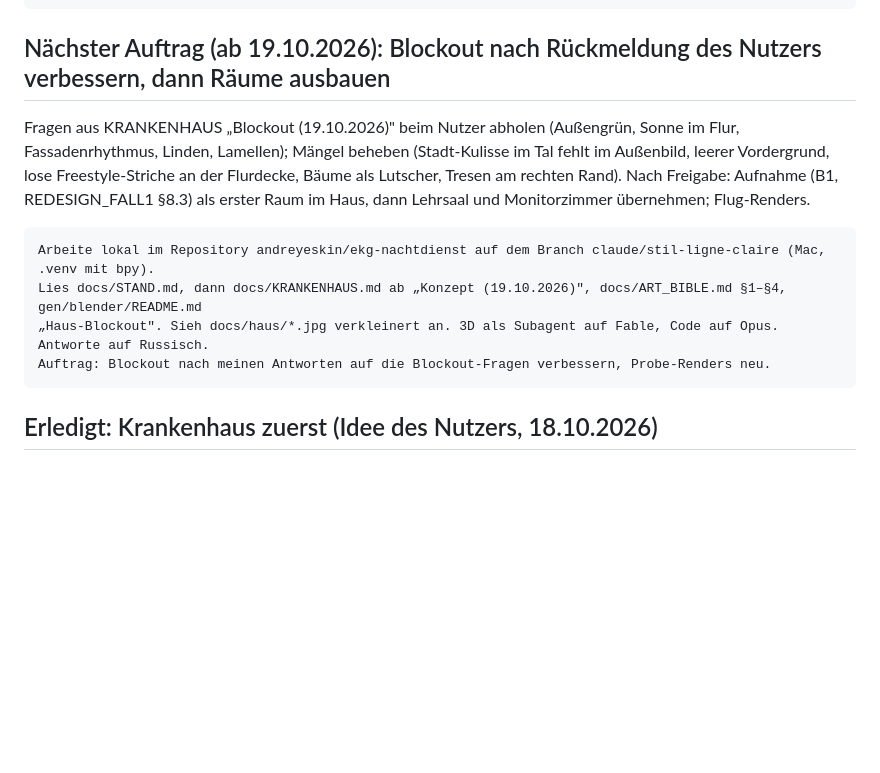
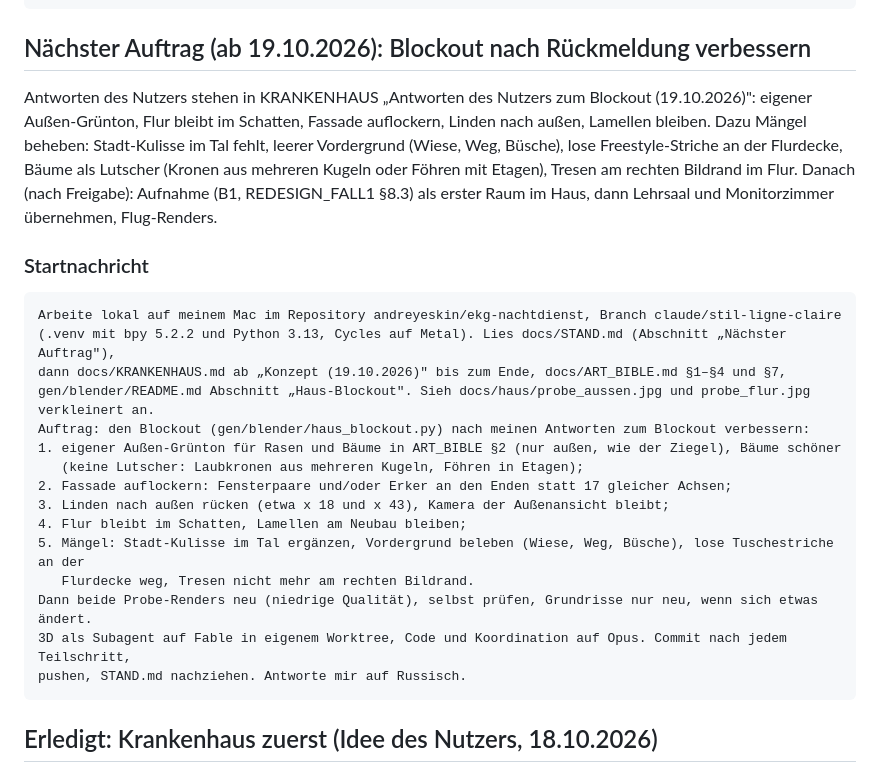
Before and after one commit to andreyeskin/ekg-nachtdienst, a Markdown page: docs/STAND.md, the part around the change. GitHub-like rendering; blank space fills up the shorter version.

Commit message:
KRANKENHAUS/STAND: Antworten des Nutzers zum Blockout, Startnachricht für den nächsten Chat
Co-Authored-By: Claude Opus 5.5 <noreply@anthropic.com>

````diff
--- a/docs/STAND.md
+++ b/docs/STAND.md
@@ -186,18 +186,32 @@ Komplexe Aufgaben (3D-Szenen, Medizin-Abgleich) als Subagent auf Fable, Routine
 Auftrag für diesen Chat: <ein Arbeitsblock, z. B. „Nächster Auftrag" unten>
 ```
 
-## Nächster Auftrag (ab 19.10.2026): Blockout nach Rückmeldung des Nutzers verbessern, dann Räume ausbauen
+## Nächster Auftrag (ab 19.10.2026): Blockout nach Rückmeldung verbessern
 
-Fragen aus KRANKENHAUS „Blockout (19.10.2026)" beim Nutzer abholen (Außengrün, Sonne im Flur, Fassadenrhythmus,
-Linden, Lamellen); Mängel beheben (Stadt-Kulisse im Tal fehlt im Außenbild, leerer Vordergrund, lose Freestyle-Striche
-an der Flurdecke, Bäume als Lutscher, Tresen am rechten Rand). Nach Freigabe: Aufnahme (B1, REDESIGN_FALL1 §8.3) als
-erster Raum im Haus, dann Lehrsaal und Monitorzimmer übernehmen; Flug-Renders.
+Antworten des Nutzers stehen in KRANKENHAUS „Antworten des Nutzers zum Blockout (19.10.2026)": eigener Außen-Grünton,
+Flur bleibt im Schatten, Fassade auflockern, Linden nach außen, Lamellen bleiben. Dazu Mängel beheben: Stadt-Kulisse im
+Tal fehlt, leerer Vordergrund (Wiese, Weg, Büsche), lose Freestyle-Striche an der Flurdecke, Bäume als Lutscher
+(Kronen aus mehreren Kugeln oder Föhren mit Etagen), Tresen am rechten Bildrand im Flur. Danach (nach Freigabe):
+Aufnahme (B1, REDESIGN_FALL1 §8.3) als erster Raum im Haus, dann Lehrsaal und Monitorzimmer übernehmen, Flug-Renders.
+
+### Startnachricht
 
 ```
-Arbeite lokal im Repository andreyeskin/ekg-nachtdienst auf dem Branch claude/stil-ligne-claire (Mac, .venv mit bpy).
-Lies docs/STAND.md, dann docs/KRANKENHAUS.md ab „Konzept (19.10.2026)", docs/ART_BIBLE.md §1–§4, gen/blender/README.md
-„Haus-Blockout". Sieh docs/haus/*.jpg verkleinert an. 3D als Subagent auf Fable, Code auf Opus. Antworte auf Russisch.
-Auftrag: Blockout nach meinen Antworten auf die Blockout-Fragen verbessern, Probe-Renders neu.
+Arbeite lokal auf meinem Mac im Repository andreyeskin/ekg-nachtdienst, Branch claude/stil-ligne-claire
+(.venv mit bpy 5.2.2 und Python 3.13, Cycles auf Metal). Lies docs/STAND.md (Abschnitt „Nächster Auftrag"),
+dann docs/KRANKENHAUS.md ab „Konzept (19.10.2026)" bis zum Ende, docs/ART_BIBLE.md §1–§4 und §7,
+gen/blender/README.md Abschnitt „Haus-Blockout". Sieh docs/haus/probe_aussen.jpg und probe_flur.jpg verkleinert an.
+Auftrag: den Blockout (gen/blender/haus_blockout.py) nach meinen Antworten zum Blockout verbessern:
+1. eigener Außen-Grünton für Rasen und Bäume in ART_BIBLE §2 (nur außen, wie der Ziegel), Bäume schöner
+   (keine Lutscher: Laubkronen aus mehreren Kugeln, Föhren in Etagen);
+2. Fassade auflockern: Fensterpaare und/oder Erker an den Enden statt 17 gleicher Achsen;
+3. Linden nach außen rücken (etwa x 18 und x 43), Kamera der Außenansicht bleibt;
+4. Flur bleibt im Schatten, Lamellen am Neubau bleiben;
+5. Mängel: Stadt-Kulisse im Tal ergänzen, Vordergrund beleben (Wiese, Weg, Büsche), lose Tuschestriche an der
+   Flurdecke weg, Tresen nicht mehr am rechten Bildrand.
+Dann beide Probe-Renders neu (niedrige Qualität), selbst prüfen, Grundrisse nur neu, wenn sich etwas ändert.
+3D als Subagent auf Fable in eigenem Worktree, Code und Koordination auf Opus. Commit nach jedem Teilschritt,
+pushen, STAND.md nachziehen. Antworte mir auf Russisch.
 ```
 
 ## Erledigt: Krankenhaus zuerst (Idee des Nutzers, 18.10.2026)
````
Also changed, not shown: docs/KRANKENHAUS.md (+7 -0 lines).
